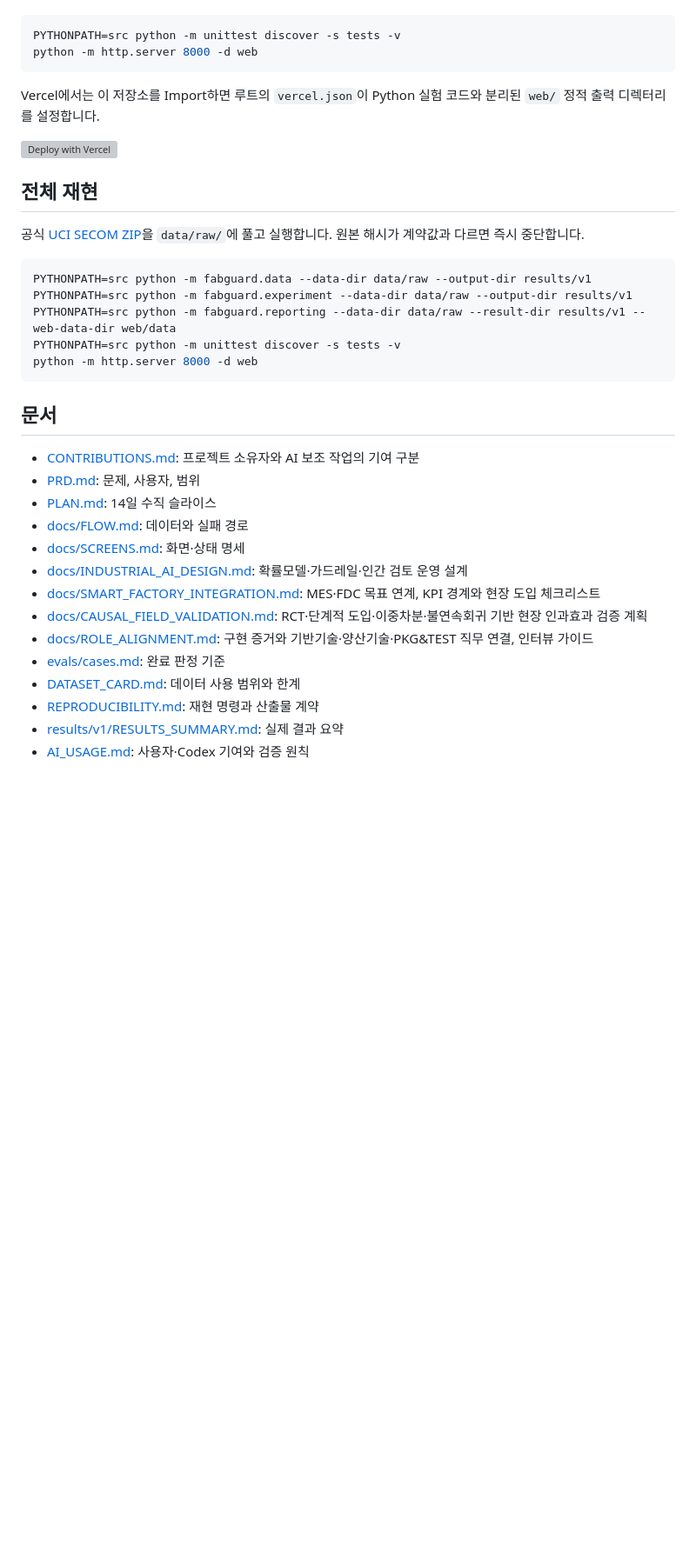
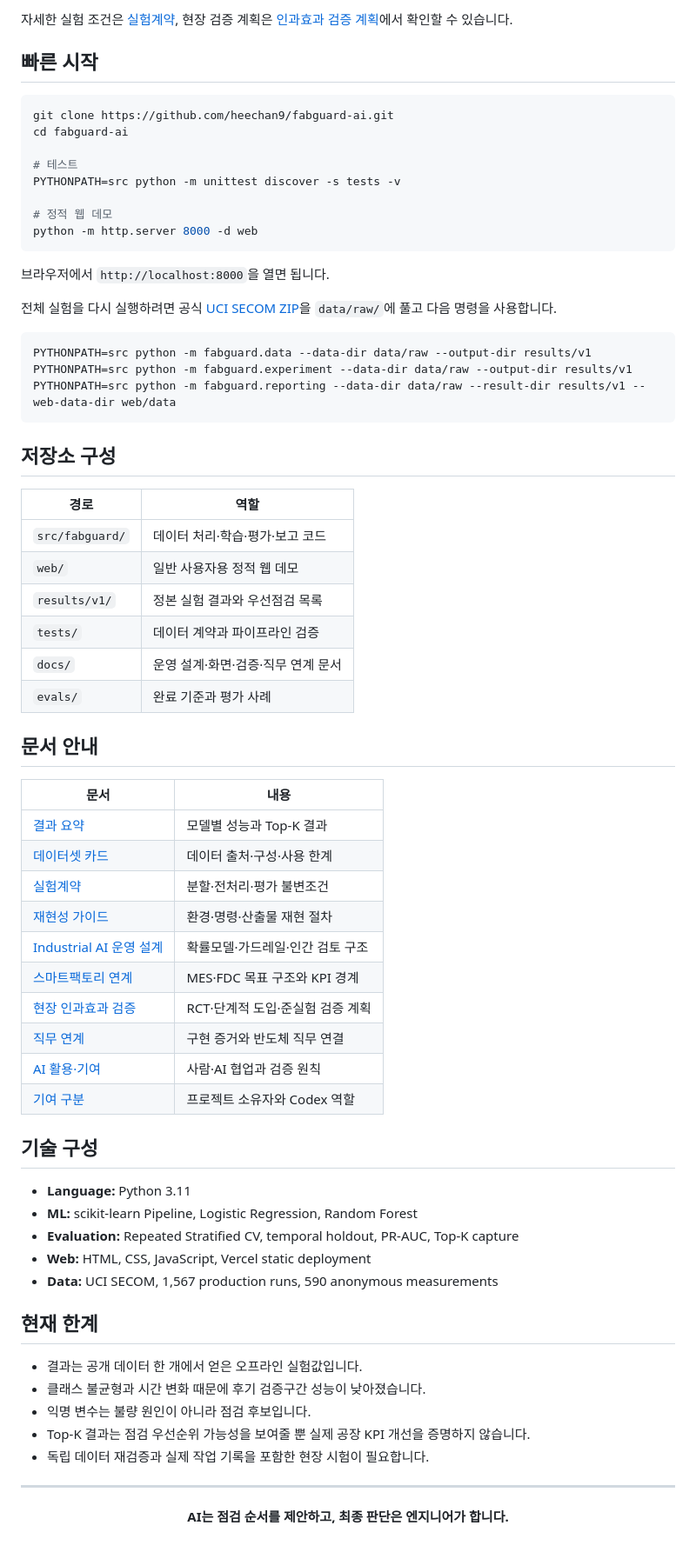
Before and after one commit to heechan9/fabguard-ai, a Markdown page: README.md, the part around the change printed below. Shown: that part at 87% size. Rendered like a GitHub page; blank space fills up the shorter version; grey boxes are pictures that could not be loaded.

````diff
--- a/README.md
+++ b/README.md
@@ -68,38 +121,74 @@ V1 전체 실험 산출물과 정적 결과 데모가 포함돼 있습니다.
+자세한 실험 조건은 [실험계약](EXPERIMENT_CONTRACT.md), 현장 검증 계획은 [인과효과 검증 계획](docs/CAUSAL_FIELD_VALIDATION.md)에서 확인할 수 있습니다.
+
+## 빠른 시작
 
 ```bash
+git clone https://github.com/heechan9/fabguard-ai.git
+cd fabguard-ai
+
+# 테스트
 PYTHONPATH=src python -m unittest discover -s tests -v
+
+# 정적 웹 데모
 python -m http.server 8000 -d web
 ```
 
-Vercel에서는 이 저장소를 Import하면 루트의 `vercel.json`이 Python 실험 코드와 분리된 `web/` 정적 출력 디렉터리를 설정합니다.
+브라우저에서 `http://localhost:8000`을 열면 됩니다.
 
-[![Deploy with Vercel](https://vercel.com/button)](https://vercel.com/new/clone?repository-url=https%3A%2F%2Fgithub.com%2Fheechan9%2Ffabguard-ai)
-
-## 전체 재현
-
-공식 [UCI SECOM ZIP](https://archive.ics.uci.edu/static/public/179/secom.zip)을 `data/raw/`에 풀고 실행합니다. 원본 해시가 계약값과 다르면 즉시 중단합니다.
+전체 실험을 다시 실행하려면 공식 [UCI SECOM ZIP](https://archive.ics.uci.edu/static/public/179/secom.zip)을 `data/raw/`에 풀고 다음 명령을 사용합니다.
 
 ```bash
 PYTHONPATH=src python -m fabguard.data --data-dir data/raw --output-dir results/v1
 PYTHONPATH=src python -m fabguard.experiment --data-dir data/raw --output-dir results/v1
 PYTHONPATH=src python -m fabguard.reporting --data-dir data/raw --result-dir results/v1 --web-data-dir web/data
-PYTHONPATH=src python -m unittest discover -s tests -v
-python -m http.server 8000 -d web
 ```
 
-## 문서
+## 저장소 구성
 
-- [CONTRIBUTIONS.md](CONTRIBUTIONS.md): 프로젝트 소유자와 AI 보조 작업의 기여 구분
-- [PRD.md](PRD.md): 문제, 사용자, 범위
-- [PLAN.md](PLAN.md): 14일 수직 슬라이스
-- [docs/FLOW.md](docs/FLOW.md): 데이터와 실패 경로
-- [docs/SCREENS.md](docs/SCREENS.md): 화면·상태 명세
-- [docs/INDUSTRIAL_AI_DESIGN.md](docs/INDUSTRIAL_AI_DESIGN.md): 확률모델·가드레일·인간 검토 운영 설계
-- [docs/SMART_FACTORY_INTEGRATION.md](docs/SMART_FACTORY_INTEGRATION.md): MES·FDC 목표 연계, KPI 경계와 현장 도입 체크리스트
-- [docs/CAUSAL_FIELD_VALIDATION.md](docs/CAUSAL_FIELD_VALIDATION.md): RCT·단계적 도입·이중차분·불연속회귀 기반 현장 인과효과 검증 계획
-- [docs/ROLE_ALIGNMENT.md](docs/ROLE_ALIGNMENT.md): 구현 증거와 기반기술·양산기술·PKG&TEST 직무 연결, 인터뷰 가이드
-- [evals/cases.md](evals/cases.md): 완료 판정 기준
-- [DATASET_CARD.md](DATASET_CARD.md): 데이터 사용 범위와 한계
-- [REPRODUCIBILITY.md](REPRODUCIBILITY.md): 재현 명령과 산출물 계약
-- [results/v1/RESULTS_SUMMARY.md](results/v1/RESULTS_SUMMARY.md): 실제 결과 요약
-- [AI_USAGE.md](AI_USAGE.md): 사용자·Codex 기여와 검증 원칙
+| 경로 | 역할 |
+|---|---|
+| `src/fabguard/` | 데이터 처리·학습·평가·보고 코드 |
+| `web/` | 일반 사용자용 정적 웹 데모 |
+| `results/v1/` | 정본 실험 결과와 우선점검 목록 |
+| `tests/` | 데이터 계약과 파이프라인 검증 |
+| `docs/` | 운영 설계·화면·검증·직무 연계 문서 |
+| `evals/` | 완료 기준과 평가 사례 |
+
+## 문서 안내
+
+| 문서 | 내용 |
+|---|---|
+| [결과 요약](results/v1/RESULTS_SUMMARY.md) | 모델별 성능과 Top-K 결과 |
+| [데이터셋 카드](DATASET_CARD.md) | 데이터 출처·구성·사용 한계 |
+| [실험계약](EXPERIMENT_CONTRACT.md) | 분할·전처리·평가 불변조건 |
+| [재현성 가이드](REPRODUCIBILITY.md) | 환경·명령·산출물 재현 절차 |
+| [Industrial AI 운영 설계](docs/INDUSTRIAL_AI_DESIGN.md) | 확률모델·가드레일·인간 검토 구조 |
+| [스마트팩토리 연계](docs/SMART_FACTORY_INTEGRATION.md) | MES·FDC 목표 구조와 KPI 경계 |
+| [현장 인과효과 검증](docs/CAUSAL_FIELD_VALIDATION.md) | RCT·단계적 도입·준실험 검증 계획 |
+| [직무 연계](docs/ROLE_ALIGNMENT.md) | 구현 증거와 반도체 직무 연결 |
+| [AI 활용·기여](AI_USAGE.md) | 사람·AI 협업과 검증 원칙 |
+| [기여 구분](CONTRIBUTIONS.md) | 프로젝트 소유자와 Codex 역할 |
+
+## 기술 구성
+
+- **Language:** Python 3.11
+- **ML:** scikit-learn Pipeline, Logistic Regression, Random Forest
+- **Evaluation:** Repeated Stratified CV, temporal holdout, PR-AUC, Top-K capture
+- **Web:** HTML, CSS, JavaScript, Vercel static deployment
+- **Data:** UCI SECOM, 1,567 production runs, 590 anonymous measurements
+
+## 현재 한계
+
+- 결과는 공개 데이터 한 개에서 얻은 오프라인 실험값입니다.
+- 클래스 불균형과 시간 변화 때문에 후기 검증구간 성능이 낮아졌습니다.
+- 익명 변수는 불량 원인이 아니라 점검 후보입니다.
+- Top-K 결과는 점검 우선순위 가능성을 보여줄 뿐 실제 공장 KPI 개선을 증명하지 않습니다.
+- 독립 데이터 재검증과 실제 작업 기록을 포함한 현장 시험이 필요합니다.
+
+---
+
+<div align="center">
+
+**AI는 점검 순서를 제안하고, 최종 판단은 엔지니어가 합니다.**
+
+</div>
````
Also changed, not shown: other parts of README.md (+94 -41 lines), docs/assets/fabguard-readme-hero.jpg (added).
